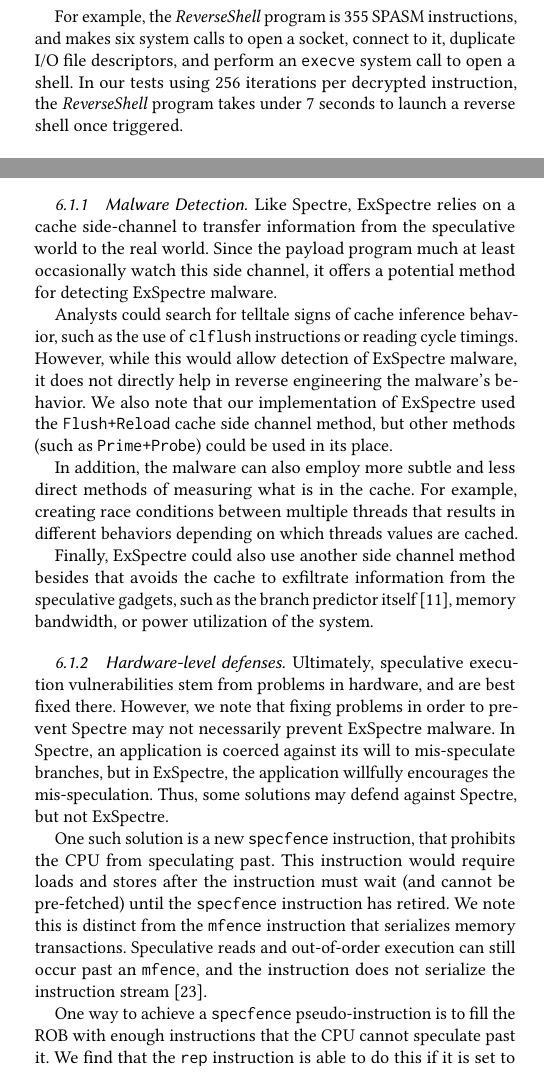
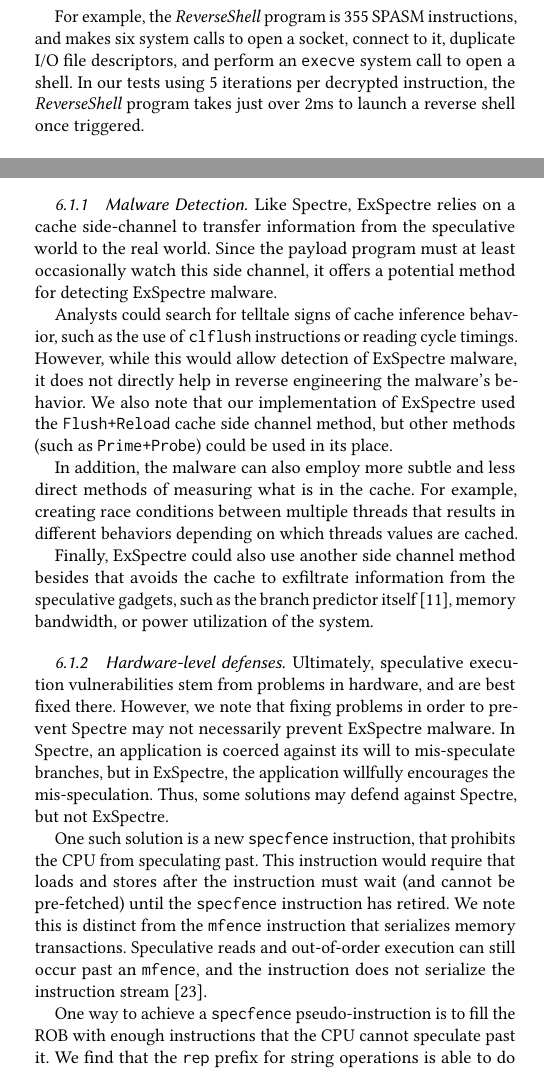
Before and after one commit to ewust/speculake, a LaTeX paper (paper/paper.tex, which reads paper/discussion.tex, paper/implementation.tex): two parts of the columns of pages 8 and 9 of 14, joined at a grey line, cut so that both start at the same text. Compiled offline with pdfLaTeX.

Commit message:
speed correction and quick fixes

```diff
--- a/paper/discussion.tex
+++ b/paper/discussion.tex
@@ -9,7 +9,7 @@ We now address possible defenses to detecting and reverse engineering malware th
 \label{subsubsec:malware}
 Like Spectre, \speculake relies on a cache side-channel to transfer
 information from the speculative world to the real world. Since the payload
-program much at least occasionally watch this side channel, it offers a
+program must at least occasionally watch this side channel, it offers a
 potential method for detecting \speculake malware.
 
 Analysts could search for telltale signs of cache inference behavior, such as
@@ -49,7 +49,7 @@ defend against Spectre, but not \speculake.
 
 
 One such solution is a new \texttt{specfence} instruction, that prohibits the
-CPU from speculating past. This instruction would require loads and stores after
+CPU from speculating past. This instruction would require that loads and stores after
 the instruction must wait (and cannot be pre-fetched) until the
 \texttt{specfence} instruction has retired. We note this is distinct from the
 \texttt{mfence} instruction that serializes memory transactions. Speculative
@@ -59,8 +59,8 @@ stream~\cite{intel-software-guide}.
 
 One way to achieve a \texttt{specfence} pseudo-instruction is to fill the ROB
 with enough instructions that the CPU cannot speculate past it. We find that the
-\texttt{rep} instruction is able to do this if it is set to repeat more than 96
-times, presumably as it issues $2*96$ $\mu$-ops, and fills the
+\texttt{rep} prefix for string operations is able to do this if it is set to
+repeat more than 96 times, presumably as it issues $2*96$ $\mu$-ops, and fills the
 ROB~\cite{intel-instruction-tables}.
 
 However effective such an instruction may be against Spectre, it is not a
--- a/paper/implementation.tex
+++ b/paper/implementation.tex
@@ -174,8 +174,8 @@ For example, the \textit{ReverseShell} program is 355 SPASM instructions, and
 makes six system calls to open a socket,
 connect to it, duplicate I/O file descriptors, and perform an \texttt{execve}
 system call to open a shell.
-In our tests using 256 iterations per decrypted instruction, the
-\textit{ReverseShell} program takes under 7 seconds to launch a reverse shell
+In our tests using 5 iterations per decrypted instruction, the
+\textit{ReverseShell} program takes just over 2ms to launch a reverse shell
 once triggered.
 
 % TODO - REFERENCE APPENDIX for ISA
```
Also changed, not shown: paper/discussion.tex (2 more changed lines).
